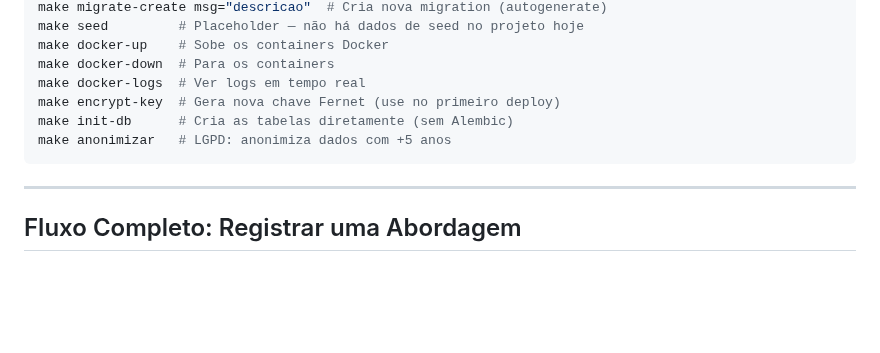
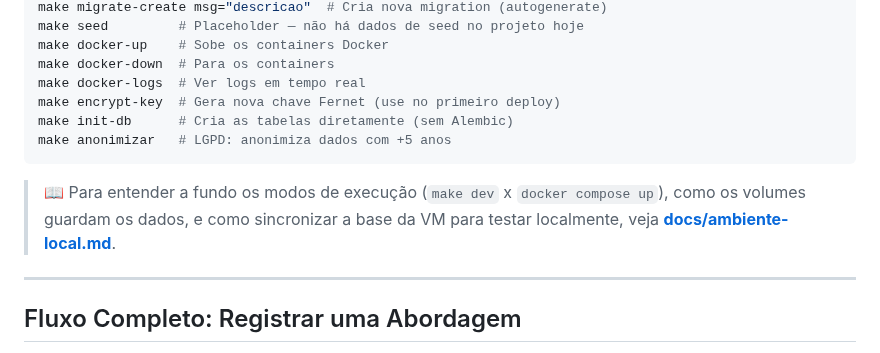
Before and after one commit to alexmabud/argus-ai, a Markdown page: docs/MEU_GUIA_DE_ESTUDOS.md, the part around the change. Drawn GitHub-style; blank space fills up the shorter version.

````diff
--- a/docs/MEU_GUIA_DE_ESTUDOS.md
+++ b/docs/MEU_GUIA_DE_ESTUDOS.md
@@ -547,6 +547,10 @@ make init-db      # Cria as tabelas diretamente (sem Alembic)
 make anonimizar   # LGPD: anonimiza dados com +5 anos
 ```
 
+> 📖 Para entender a fundo os modos de execução (`make dev` x `docker compose up`),
+> como os volumes guardam os dados, e como sincronizar a base da VM para testar
+> localmente, veja **[docs/ambiente-local.md](ambiente-local.md)**.
+
 ---
 
 ## Fluxo Completo: Registrar uma Abordagem
````
Also changed, not shown: README.md (+1 -0 lines), docs/ambiente-local.md (added, +207 -0 lines).
